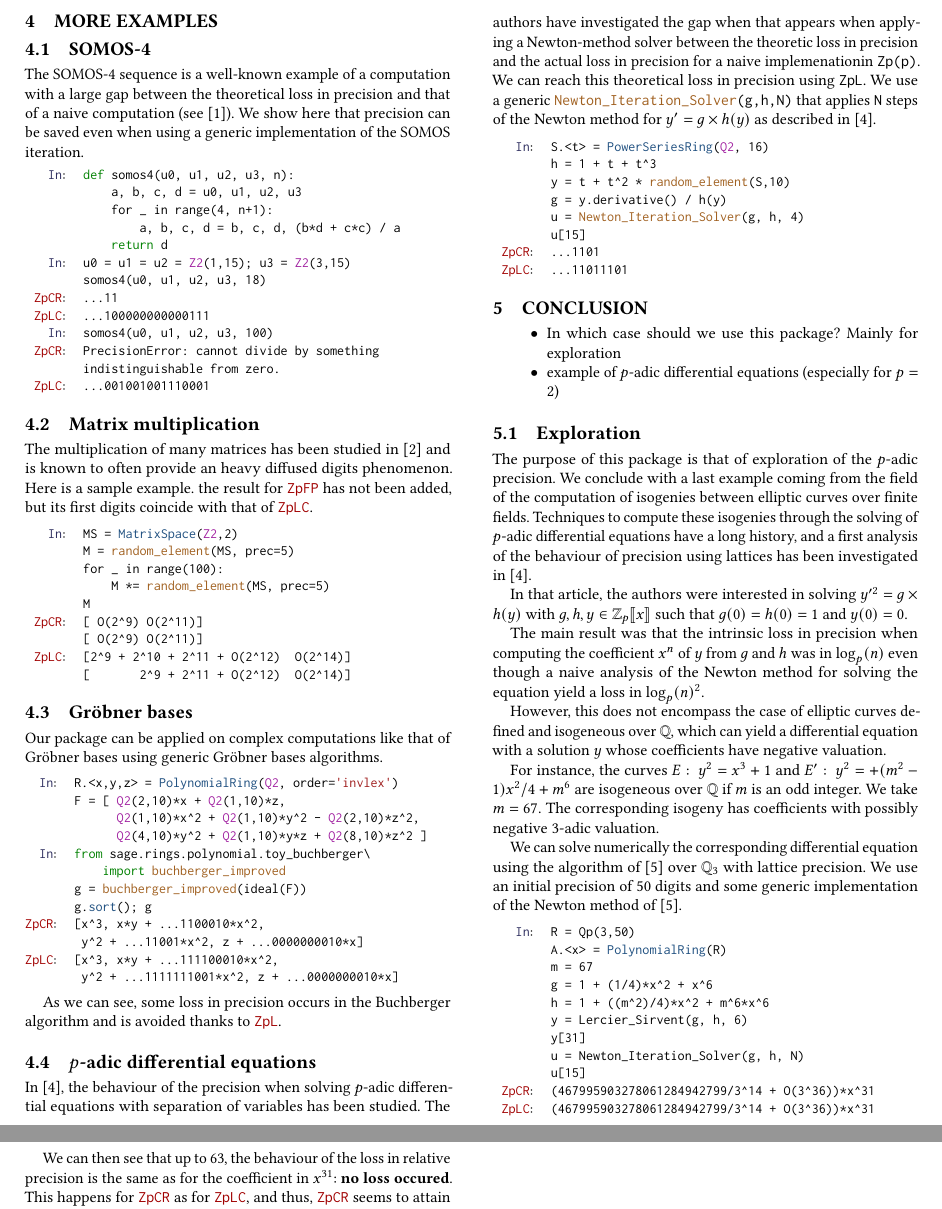
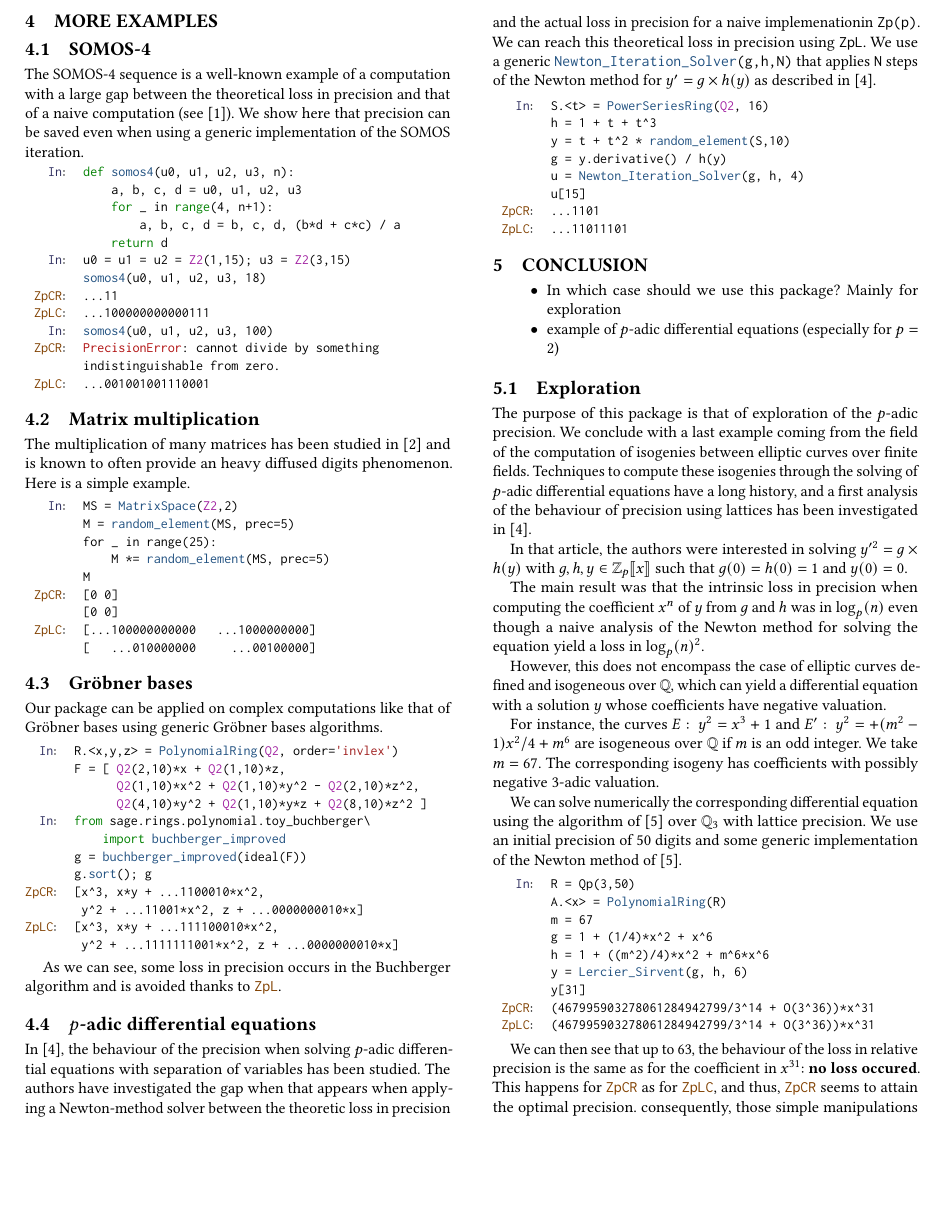
Before and after one commit to roed314/padicprec, a LaTeX paper (ZpL/ZpL.tex): two parts of pages 7 and 8 of 8 before the commit and part of page 7 of 8 after it, the two joined at a grey line, cut so that both start at the same text, the shorter picture padded with empty space. Compiled offline with pdfLaTeX.

Commit message:
More syntax highlighting (again)

```diff
--- a/ZpL/ZpL.tex
+++ b/ZpL/ZpL.tex
@@ -26,13 +26,14 @@
 \usetikzlibrary{patterns}
 
 \definecolor{input}{HTML}{303060}
-\definecolor{output}{HTML}{A00000}
+\definecolor{output}{HTML}{804000}
 \definecolor{string}{HTML}{A02020}
 \definecolor{ring}{HTML}{A020A0}
-\definecolor{function}{HTML}{A06020}
+\definecolor{function}{HTML}{205080} % {A06020}
 \definecolor{constructor}{HTML}{205080}
 \definecolor{method}{HTML}{205080}
 \definecolor{keyword}{HTML}{008000}
+\definecolor{error}{HTML}{B01010}
 
 \newcommand{\noopsort}[1]{}
 \DeclareMathOperator{\NP}{NP}
@@ -1450,14 +1451,14 @@ of the SOMOS iteration.
 {\noindent \small
 \begin{tabular}{rl}
 \cIn
- & {\color{keyword}\verb?def?}\verb? somos4(u0, u1, u2, u3, n):? \\
+ & {\color{keyword}\verb?def?}\verb? ?{\color{function}\verb?somos4?}\verb?(u0, u1, u2, u3, n):? \\
  & \verb?    a, b, c, d = u0, u1, u2, u3? \\
- & \verb?    for _ in range(4, n+1):? \\
+ & \verb?    ?{\color{keyword}\verb?for?}\verb? _ in ?{\color{keyword}\verb?range?}\verb?(4, n+1):? \\
  & \verb?        a, b, c, d = b, c, d, (b*d + c*c) / a? \\
  & \verb?    ?{\color{keyword}\verb?return?}\verb? d? \\
 \cIn
  & \verb?u0 = u1 = u2 = ?{\color{ring}\verb?Z2?}\verb?(1,15); u3 = ?{\color{ring}\verb?Z2?}\verb?(3,15)? \\
- & \verb?somos4(u0, u1, u2, u3, 18)? \\
+ & {\color{function}\verb?somos4?}\verb?(u0, u1, u2, u3, 18)? \\
 \cZpCR
  & \verb?...11? \\
 %\cZpFP
@@ -1465,9 +1466,9 @@ of the SOMOS iteration.
 \cZpLC
  & \verb?...100000000000111? \\
 \cIn
- & \verb?somos4(u0, u1, u2, u3, 100)? \\
+ & {\color{function}\verb?somos4?}\verb?(u0, u1, u2, u3, 100)? \\
 \cZpCR
- & \verb?PrecisionError: cannot divide by something?\\
+ & {\color{error}\verb?PrecisionError?}\verb?: cannot divide by something?\\
  &\verb?indistinguishable from zero.? \\
 %\cZpFP
 % & \verb?...110000101000011001001001110001? \\
@@ -1517,8 +1518,9 @@ of the SOMOS iteration.
 The multiplication of many matrices has been studied
 in \citep{caruso-roe-vaccon:15} and is known to often
 provide an heavy diffused digits phenomenon.
-Here is a sample example. the result for \ZpFP has not been
-added, but its first digits coincide with that of \ZpLC.
+Here is a simple example.
+% The result for \ZpFP has not been
+% added, but its first digits coincide with that of \ZpLC.
 
 \smallskip
 
@@ -1528,15 +1530,15 @@ added, but its first digits coincide with that of \ZpLC.
 % & {\color{ring}\verb?Z2?}\verb? = Zp(2, prec=100)? \\
  & \verb?MS = ?{\color{constructor}\verb?MatrixSpace?}\verb?(?{\color{ring}\verb?Z2?}\verb?,2)? \\
  & \verb?M = ?{\color{function}\verb?random_element?}\verb?(MS, prec=5)? \\
- & \verb?for _ in range(100):? \\
+ & \verb?for _ in range(25):? \\
  & \verb?    M *= ?{\color{function}\verb?random_element?}\verb?(MS, prec=5)? \\
  & \verb?M? \\
 \cZpCR
- & \verb?[ O(2^9) O(2^11)]? \\
- & \verb?[ O(2^9) O(2^11)]? \\
+ & \verb?[0 0]? \\
+ & \verb?[0 0]? \\
 \cZpLC
- & \verb?[2^9 + 2^10 + 2^11 + O(2^12)  O(2^14)]? \\
- & \verb?[       2^9 + 2^11 + O(2^12)  O(2^14)]? \\
+ & \verb?[...100000000000   ...1000000000]? \\
+ & \verb?[   ...010000000     ...00100000]? \\
 \end{tabular}}
 
 %\ZpL can count the number of diffused digits.
@@ -1699,10 +1701,8 @@ method of \cite{Lercier-Sirvent:08}.
  & \verb?m = 67? \\
  & \verb?g = 1 + (1/4)*x^2 + x^6? \\
  & \verb?h = 1 + ((m^2)/4)*x^2 + m^6*x^6? \\
- & \verb?y = Lercier_Sirvent(g, h, 6)? \\
+ & \verb?y = ?{\color{function}\verb?Lercier_Sirvent?}\verb?(g, h, 6)? \\
  & \verb?y[31]? \\
- & \verb?u = Newton_Iteration_Solver(g, h, N)? \\  % ???
- & \verb?u[15]? \\
 \cZpCR
  & \verb?(467995903278061284942799/3^14 + O(3^36))*x^31? \\
 \cZpLC
```
Also changed, not shown: ZpL/ZpL.tex (12 more changed lines).
